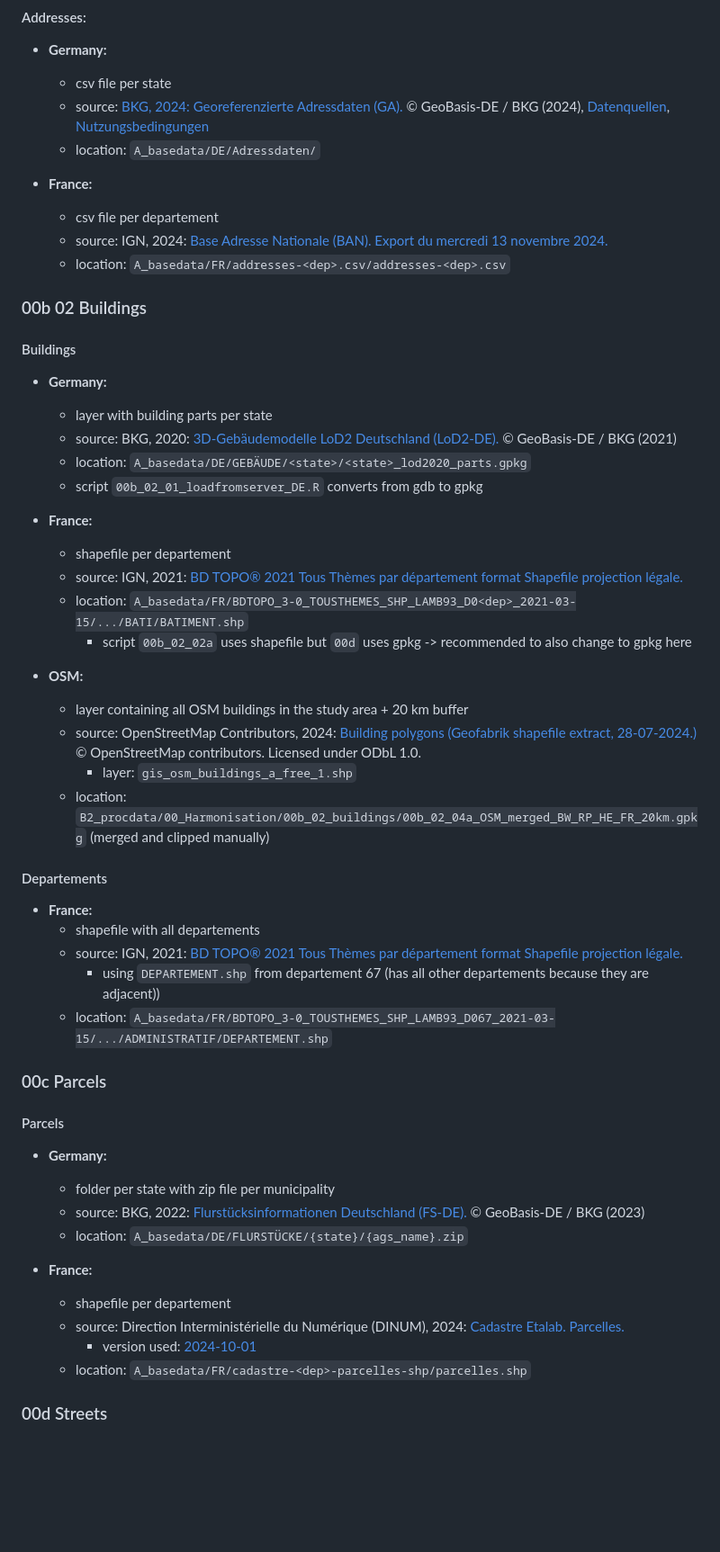
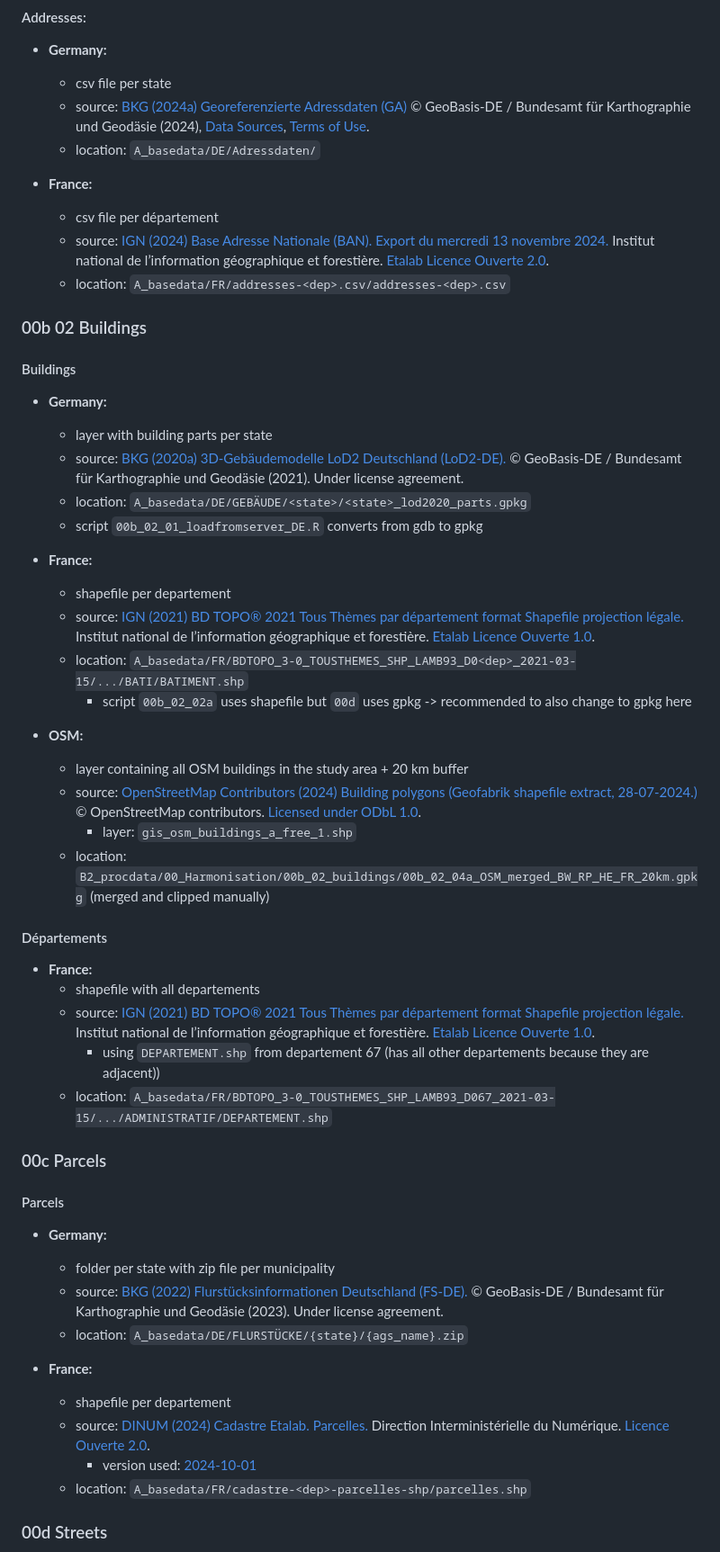
Before and after one commit to urban-structure-and-policy/cross-border-urban-form-model, a Markdown page: data_input.md, the part around one of its changes. Shown at 90% size. Rendered like a GitHub page; blank space fills up the shorter version.

Commit message:
Revise for References and Formatting
Updated references and provided proper formatting

```diff
--- a/data_input.md
+++ b/data_input.md
@@ -46,12 +46,12 @@ We here give an overview of which data was used for which processing step and wh
 
 * **Germany:**
   * csv file per state
-  * source: [BKG, 2024: Georeferenzierte Adressdaten (GA).](https://gdz.bkg.bund.de/index.php/default/georeferenzierte-adressdaten-ga.html) © GeoBasis-DE / BKG (2024), [Datenquellen](https://sg.geodatenzentrum.de/web_public/gdz/datenquellen/datenquellen_ga.pdf), [Nutzungsbedingungen](https://sg.geodatenzentrum.de/web_public/gdz/lizenz/deu/nutzungsbedingungen_hk-de.pdf)
+  * source: [BKG (2024a) Georeferenzierte Adressdaten (GA)](https://gdz.bkg.bund.de/index.php/default/georeferenzierte-adressdaten-ga.html) © GeoBasis-DE / Bundesamt für Karthographie und Geodäsie (2024), [Data Sources](https://sg.geodatenzentrum.de/web_public/gdz/datenquellen/datenquellen_ga.pdf), [Terms of Use](https://sg.geodatenzentrum.de/web_public/gdz/lizenz/deu/nutzungsbedingungen_hk-de.pdf).
   * location: `A_basedata/DE/Adressdaten/`
 
 * **France:**
-  * csv file per departement
-  * source: IGN, 2024: [Base Adresse Nationale (BAN). Export du mercredi 13 novembre 2024.](https://adresse.data.gouv.fr/data/ban/adresses/2024-11-13/csv)
+  * csv file per département
+  * source: [IGN (2024) Base Adresse Nationale (BAN). Export du mercredi 13 novembre 2024.](https://adresse.data.gouv.fr/data/ban/adresses/2024-11-13/csv) Institut national de l’information géographique et forestière. [Etalab Licence Ouverte 2.0](https://www.data.gouv.fr/pages/legal/licences/etalab-2.0).
   * location: `A_basedata/FR/addresses-<dep>.csv/addresses-<dep>.csv`
 
 ### 00b 02 Buildings
@@ -60,27 +60,27 @@ We here give an overview of which data was used for which processing step and wh
 
 * **Germany:**
   * layer with building parts per state
-  * source: BKG, 2020: [3D-Gebäudemodelle LoD2 Deutschland (LoD2-DE).](https://gdz.bkg.bund.de/index.php/default/digitale-geodaten/sonstige-geodaten/3d-gebaudemodelle-lod2-deutschland-lod2-de.html)  © GeoBasis-DE / BKG (2021)
+  * source: [BKG (2020a) 3D-Gebäudemodelle LoD2 Deutschland (LoD2-DE).](https://gdz.bkg.bund.de/index.php/default/digitale-geodaten/sonstige-geodaten/3d-gebaudemodelle-lod2-deutschland-lod2-de.html)  © GeoBasis-DE / Bundesamt für Karthographie und Geodäsie (2021). Under license agreement.
   * location: `A_basedata/DE/GEBÄUDE/<state>/<state>_lod2020_parts.gpkg`
   * script `00b_02_01_loadfromserver_DE.R` converts from gdb to gpkg
 
 * **France:**
   * shapefile per departement
-  * source: IGN, 2021: [BD TOPO® 2021 Tous Thèmes par département format Shapefile projection légale.](https://geoservices.ign.fr/bdtopo#telechargementshpdep2021)
+  * source: [IGN (2021) BD TOPO® 2021 Tous Thèmes par département format Shapefile projection légale.](https://geoservices.ign.fr/bdtopo#telechargementshpdep2021) Institut national de l’information géographique et forestière. [Etalab Licence Ouverte 1.0](https://www.etalab.gouv.fr/wp-content/uploads/2018/11/open-licence.pdf).
   * location: `A_basedata/FR/BDTOPO_3-0_TOUSTHEMES_SHP_LAMB93_D0<dep>_2021-03-15/.../BATI/BATIMENT.shp`
       * script `00b_02_02a` uses shapefile but `00d` uses gpkg -> recommended to also change to gpkg here
 
 * **OSM:**
   * layer containing all OSM buildings in the study area + 20 km buffer
-  * source: OpenStreetMap Contributors, 2024: [Building polygons (Geofabrik shapefile extract, 28-07-2024.)](https://download.geofabrik.de/) © OpenStreetMap contributors. Licensed under ODbL 1.0.
+  * source: [OpenStreetMap Contributors (2024) Building polygons (Geofabrik shapefile extract, 28-07-2024.)](https://download.geofabrik.de/) © OpenStreetMap contributors. [Licensed under ODbL 1.0](https://opendatacommons.org/licenses/odbl/1-0/).
       * layer: `gis_osm_buildings_a_free_1.shp`
   * location: `B2_procdata/00_Harmonisation/00b_02_buildings/00b_02_04a_OSM_merged_BW_RP_HE_FR_20km.gpkg`  (merged and clipped manually)
 
-#### Departements
+#### Départements
 
 * **France:**
   * shapefile with all departements
-  * source: IGN, 2021: [BD TOPO® 2021 Tous Thèmes par département format Shapefile projection légale.](https://geoservices.ign.fr/bdtopo#telechargementshpdep2021)
+  * source: [IGN (2021) BD TOPO® 2021 Tous Thèmes par département format Shapefile projection légale.](https://geoservices.ign.fr/bdtopo#telechargementshpdep2021) Institut national de l’information géographique et forestière. [Etalab Licence Ouverte 1.0](https://www.etalab.gouv.fr/wp-content/uploads/2018/11/open-licence.pdf).
       * using `DEPARTEMENT.shp` from departement 67 (has all other departements because they are adjacent))
   * location: `A_basedata/FR/BDTOPO_3-0_TOUSTHEMES_SHP_LAMB93_D067_2021-03-15/.../ADMINISTRATIF/DEPARTEMENT.shp`
 
@@ -90,12 +90,12 @@ We here give an overview of which data was used for which processing step and wh
 
 * **Germany:**
   * folder per state with zip file per municipality
-  * source: BKG, 2022: [Flurstücksinformationen Deutschland (FS-DE).](https://gdz.bkg.bund.de/index.php/default/digitale-geodaten/sonstige-geodaten/flurstuecksinformationen-deutschland-fs-de.html) © GeoBasis-DE / BKG (2023)
+  * source: [BKG (2022) Flurstücksinformationen Deutschland (FS-DE).](https://gdz.bkg.bund.de/index.php/default/digitale-geodaten/sonstige-geodaten/flurstuecksinformationen-deutschland-fs-de.html) © GeoBasis-DE / Bundesamt für Karthographie und Geodäsie (2023). Under license agreement.
   * location: `A_basedata/DE/FLURSTÜCKE/{state}/{ags_name}.zip`
 
 * **France:**
   * shapefile per departement
-  * source: Direction Interministérielle du Numérique (DINUM), 2024: [Cadastre Etalab. Parcelles. ](https://cadastre.data.gouv.fr/datasets/cadastre-etalab)
+  * source: [DINUM (2024) Cadastre Etalab. Parcelles.](https://cadastre.data.gouv.fr/datasets/cadastre-etalab) Direction Interministérielle du Numérique. [Licence Ouverte 2.0](https://www.etalab.gouv.fr/wp-content/uploads/2017/04/ETALAB-Licence-Ouverte-v2.0.pdf).
       * version used: [2024-10-01](https://cadastre.data.gouv.fr/data/etalab-cadastre/2024-10-01/shp/departements/)
   * location: `A_basedata/FR/cadastre-<dep>-parcelles-shp/parcelles.shp`
 
```
Also changed, not shown: other parts of data_input.md (+28 -24 lines).
